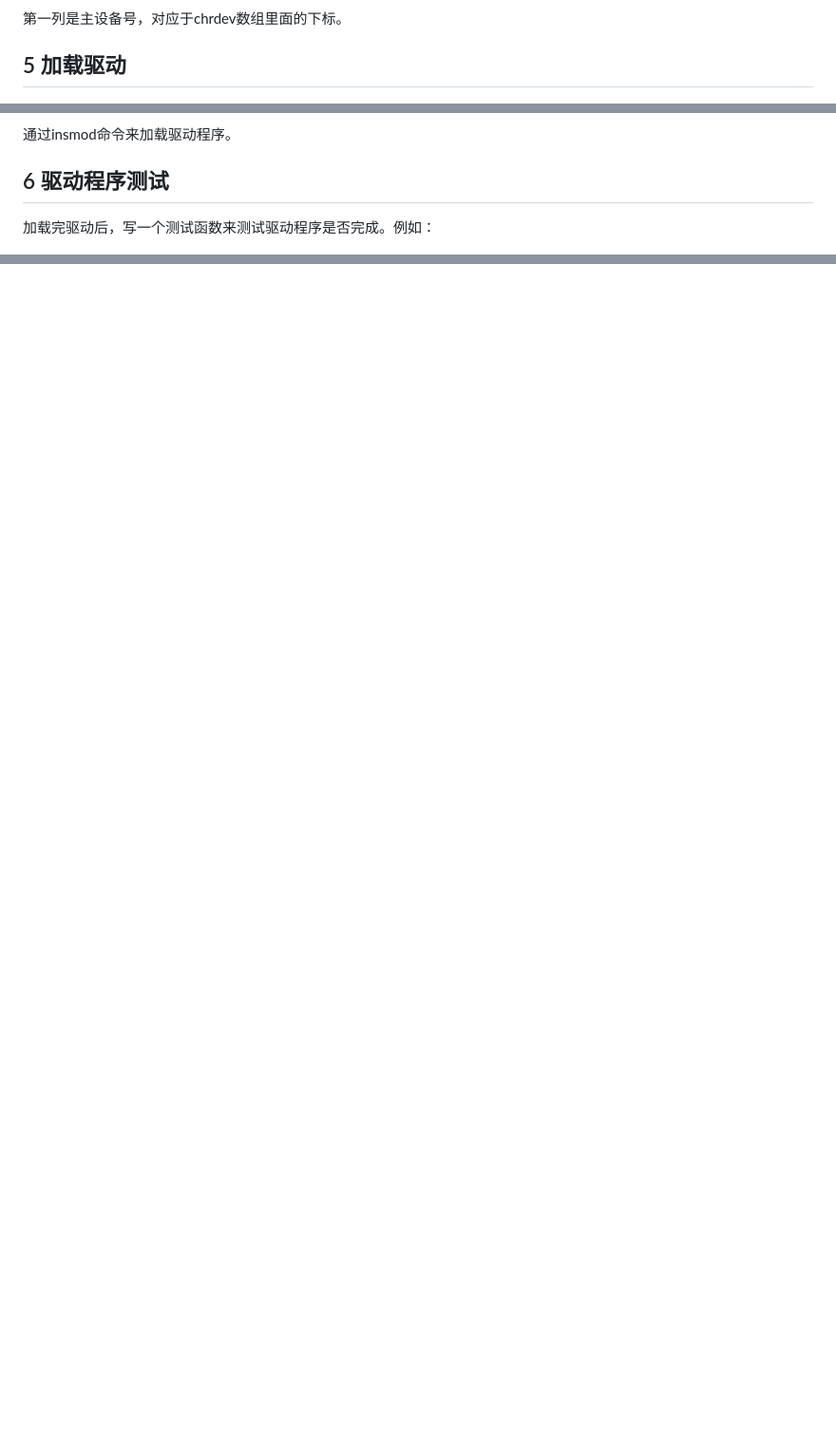
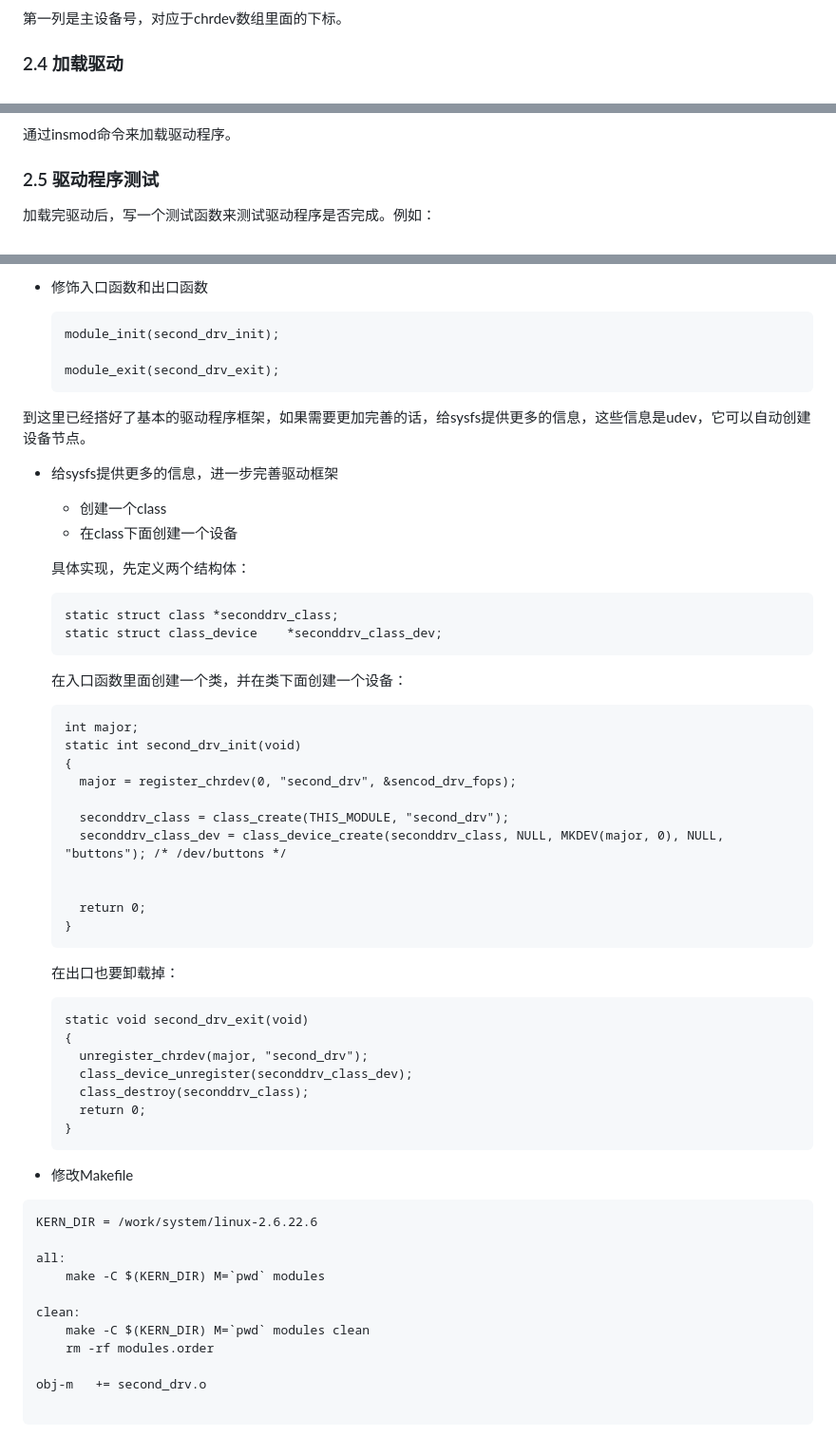
Before and after one commit to zhi-z/EmbeddedLinux, a Markdown page: 字符设备驱动/README.md, 3 parts joined by grey strips. Shown: that part at 95% size. Drawn GitHub-style; blank space fills up the shorter version.

````diff
--- a/字符设备驱动/README.md
+++ b/字符设备驱动/README.md
@@ -77,13 +77,13 @@ modules_exit(first_drv_exit);
 
 第一列是主设备号，对应于chrdev数组里面的下标。
 
-## 5 加载驱动
+### 2.4 加载驱动
 
 ![1557418211485](images/load_dri.png)
 
 通过insmod命令来加载驱动程序。
 
-## 6 驱动程序测试
+### 2.5 驱动程序测试
 
 加载完驱动后，写一个测试函数来测试驱动程序是否完成。例如：
 
@@ -104,0 +162,66 @@ modules_exit(first_drv_exit);
+- 修饰入口函数和出口函数
+
+  ```
+  module_init(second_drv_init);
+
+  module_exit(second_drv_exit);
+  ```
+
+到这里已经搭好了基本的驱动程序框架，如果需要更加完善的话，给sysfs提供更多的信息，这些信息是udev，它可以自动创建设备节点。
+
+- 给sysfs提供更多的信息，进一步完善驱动框架
+
+  - 创建一个class
+  - 在class下面创建一个设备
+
+  具体实现，先定义两个结构体：
+
+  ```
+  static struct class *seconddrv_class;
+  static struct class_device	*seconddrv_class_dev;
+  ```
+
+  在入口函数里面创建一个类，并在类下面创建一个设备：
+
+  ```
+  int major;
+  static int second_drv_init(void)
+  {
+  	major = register_chrdev(0, "second_drv", &sencod_drv_fops);
+
+  	seconddrv_class = class_create(THIS_MODULE, "second_drv");
+  	seconddrv_class_dev = class_device_create(seconddrv_class, NULL, MKDEV(major, 0), NULL, "buttons"); /* /dev/buttons */
+
+
+  	return 0;
+  }
+  ```
+
+  在出口也要卸载掉：
+
+  ```
+  static void second_drv_exit(void)
+  {
+  	unregister_chrdev(major, "second_drv");
+  	class_device_unregister(seconddrv_class_dev);
+  	class_destroy(seconddrv_class);
+  	return 0;
+  }
+  ```
+
+- 修改Makefile
+
+```
+KERN_DIR = /work/system/linux-2.6.22.6
+
+all:
+	make -C $(KERN_DIR) M=`pwd` modules
+
+clean:
+	make -C $(KERN_DIR) M=`pwd` modules clean
+	rm -rf modules.order
+
+obj-m	+= second_drv.o
+
+```
+
````
Also changed, not shown: other parts of 字符设备驱动/README.md (+79 -3 lines), 字符设备驱动/assets/1557502142066.png (added), 字符设备驱动/assets/1557502206933.png (added), 字符设备驱动/images/1557500018272.png (added), 字符设备驱动/images/1557500081621.png (added), 字符设备驱动/images/1557500086907.png (added).
